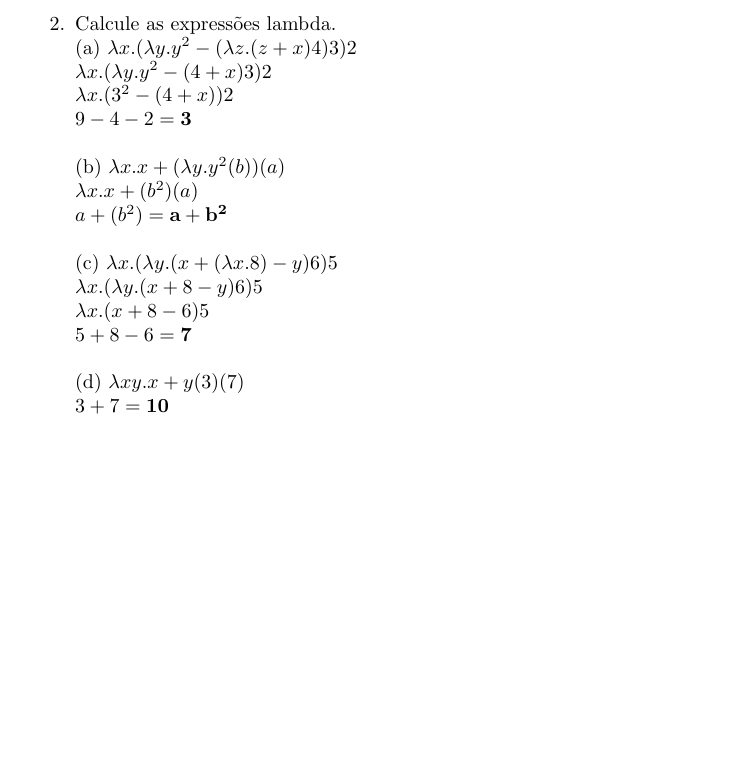
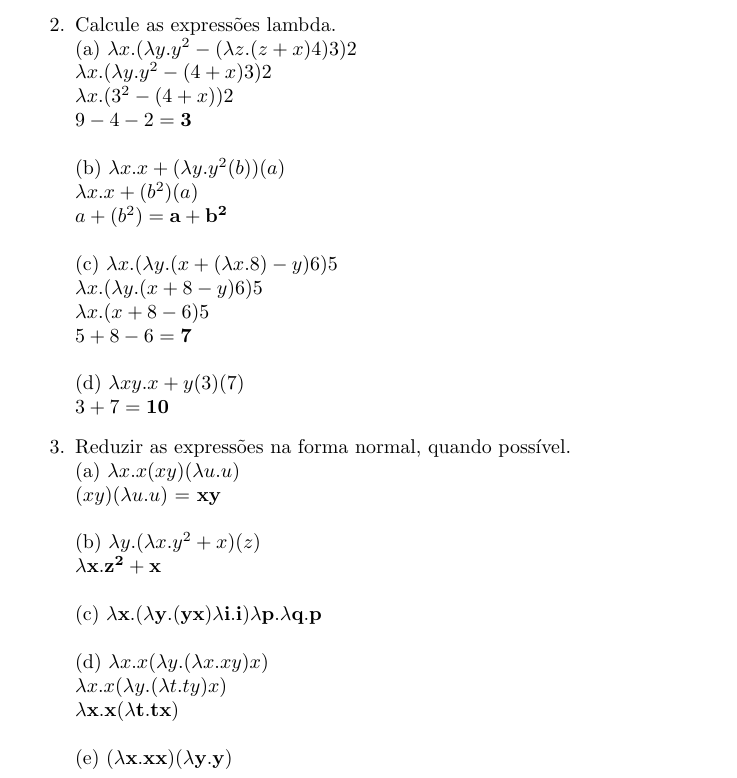
Before and after one commit to mrcaique/ufsc-ine5416, a LaTeX document (relatorios/relatorio4.tex): part of page 4 of 4, cut so that both start at the same text, the shorter picture padded with empty space. Compiled offline with pdfLaTeX.

Commit message:
Update report 4 and small fix

```diff
--- a/relatorios/relatorio4.tex
+++ b/relatorios/relatorio4.tex
@@ -1,11 +1,11 @@
 \documentclass{article}
 \usepackage[utf8]{inputenc}
-\usepackage{indentfirst}
-\usepackage{listings}
-\usepackage[a4paper, left=20mm, right=20mm, top=20mm, bottom=20mm]{geometry}
+\usepackage{indentfirst} % identar primeiro parágrafo (desativado por padrão)
+\usepackage{listings} % Uso de trechos de código no texto
 \usepackage{amsmath}
 \usepackage{amsfonts}
-\usepackage{mathtools}
+\usepackage{mathtools} % Permite o uso do gather, alinhar equações matemáticas sem referenciar "$"
+\usepackage[a4paper, left=20mm, right=20mm, top=20mm, bottom=20mm]{geometry}
 
 \begin{document}
 \lstset{language=Python}
@@ -165,5 +165,16 @@ Como dito anteriormente, o cálculo lambda é a base das linguagens de programa
         $5+8-6 = \mathbf{7}$ \\ \\
     (d) $\lambda xy.x+y (3)(7)$ \\
         $3+7 = \mathbf{10}$
+
+    \item Reduzir as expressões na forma normal, quando possível. \\
+    (a) $\lambda x.x(xy)(\lambda u.u)$ \\
+        $(xy)(\lambda u.u)$ = $\mathbf{xy}$ \\ \\
+    (b) $\lambda y.(\lambda x.y^{2}+x)(z)$ \\
+        $\mathbf{\lambda x.z^{2}+x}$ \\ \\
+    (c) $\mathbf{\lambda x.(\lambda y.(yx)\lambda i.i)\lambda p.\lambda q.p}$ \\ \\
+    (d) $\lambda x.x(\lambda y.(\lambda x.xy)x)$ \\
+        $\lambda x.x(\lambda y.(\lambda t.ty)x)$ \\
+        $\mathbf{\lambda x.x(\lambda t.tx)}$ \\ \\
+    (e) $\mathbf{(\lambda x.xx)(\lambda y.y)}$
 \end{enumerate}
 \end{document}
```
Also changed, not shown: relatorios/relatorio4.pdf, 2 other files. Lines whose indentation alone changed are shown as unchanged.
